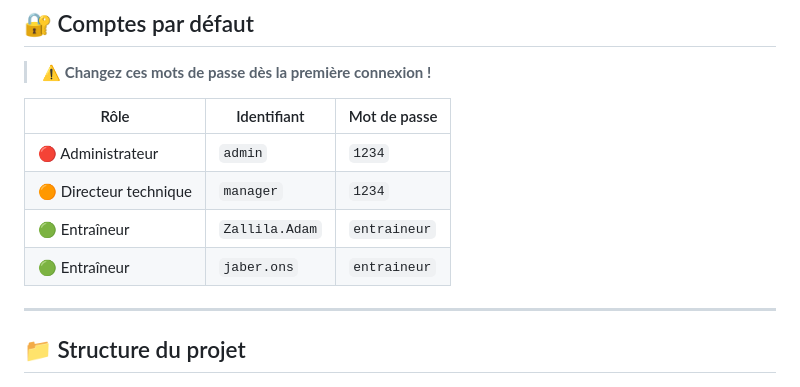
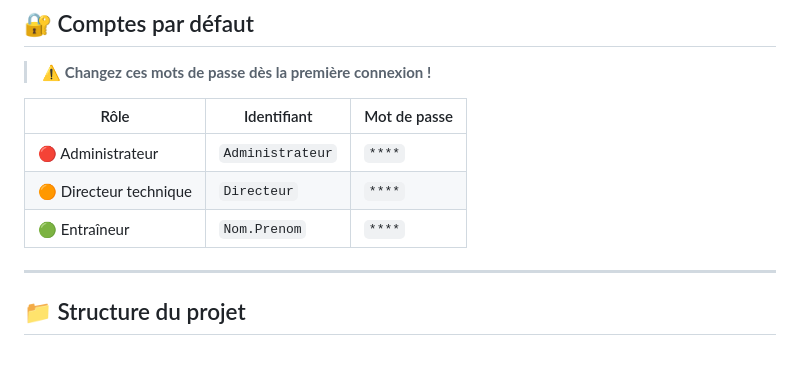
Before and after one commit to HAMMOUDAmustaphaahmed/TCHS, a Markdown page: README.md, the part around the change. Rendered like a GitHub page; blank space fills up the shorter version.

```diff
--- a/README.md
+++ b/README.md
@@ -171,10 +171,10 @@ Rendez-vous sur **[http://localhost:5001](http://localhost:5001)**
 
 | Rôle | Identifiant | Mot de passe |
 |------|-------------|--------------|
-| 🔴 Administrateur | `admin` | `1234` |
-| 🟠 Directeur technique | `manager` | `1234` |
-| 🟢 Entraîneur | `Zallila.Adam` | `entraineur` |
-| 🟢 Entraîneur | `jaber.ons` | `entraineur` |
+| 🔴 Administrateur | `Administrateur` | `****` |
+| 🟠 Directeur technique | `Directeur` | `****` |
+| 🟢 Entraîneur | `Nom.Prenom` | `****` |
+
 
 ---
 
```
